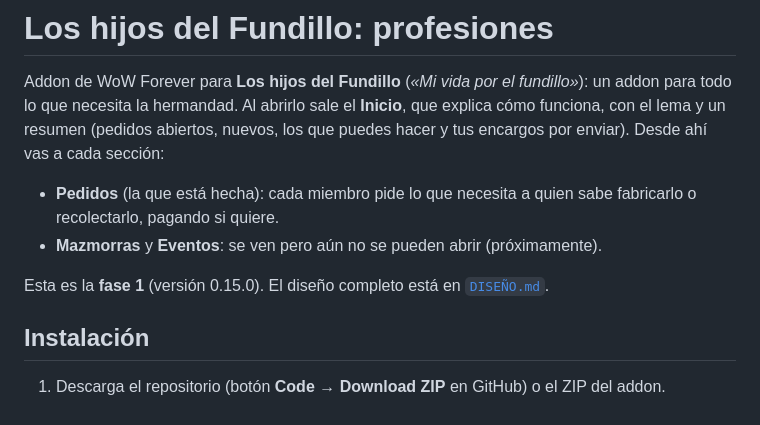
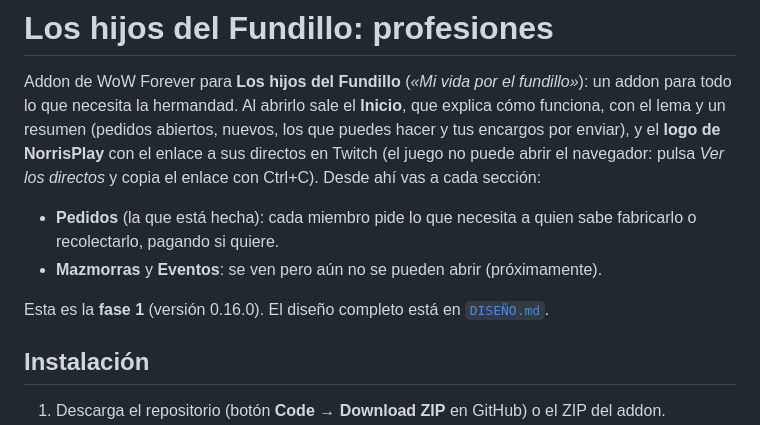
Before and after one commit to deBenit0/lacolmena, a Markdown page: README.md, the part around the change. GitHub-like rendering.

Commit message:
Logo de NorrisPlay y enlace a sus directos en el inicio (versión 0.16.0)
Co-Authored-By: Claude Opus 5.5 <noreply@anthropic.com>
Claude-Session: https://claude.ai/code/session_01RMqmjS28vApi9jAX4xkFKw

```diff
--- a/README.md
+++ b/README.md
@@ -3,13 +3,15 @@
 Addon de WoW Forever para **Los hijos del Fundillo** (*«Mi vida por el fundillo»*): un addon
 para todo lo que necesita la hermandad. Al abrirlo sale el **Inicio**, que explica cómo
 funciona, con el lema y un resumen (pedidos abiertos, nuevos, los que puedes hacer y tus encargos
-por enviar). Desde ahí vas a cada sección:
+por enviar), y el **logo de NorrisPlay** con el enlace a sus directos en Twitch (el juego no
+puede abrir el navegador: pulsa *Ver los directos* y copia el enlace con Ctrl+C). Desde ahí vas a
+cada sección:
 
 - **Pedidos** (la que está hecha): cada miembro pide lo que necesita a quien sabe fabricarlo o
   recolectarlo, pagando si quiere.
 - **Mazmorras** y **Eventos**: se ven pero aún no se pueden abrir (próximamente).
 
-Esta es la **fase 1** (versión 0.15.0). El diseño completo está en [`DISEÑO.md`](DISEÑO.md).
+Esta es la **fase 1** (versión 0.16.0). El diseño completo está en [`DISEÑO.md`](DISEÑO.md).
 
 ## Instalación
 
```
Also changed, not shown: arte/norrisplay-dorado.png (added), 6 other files.
